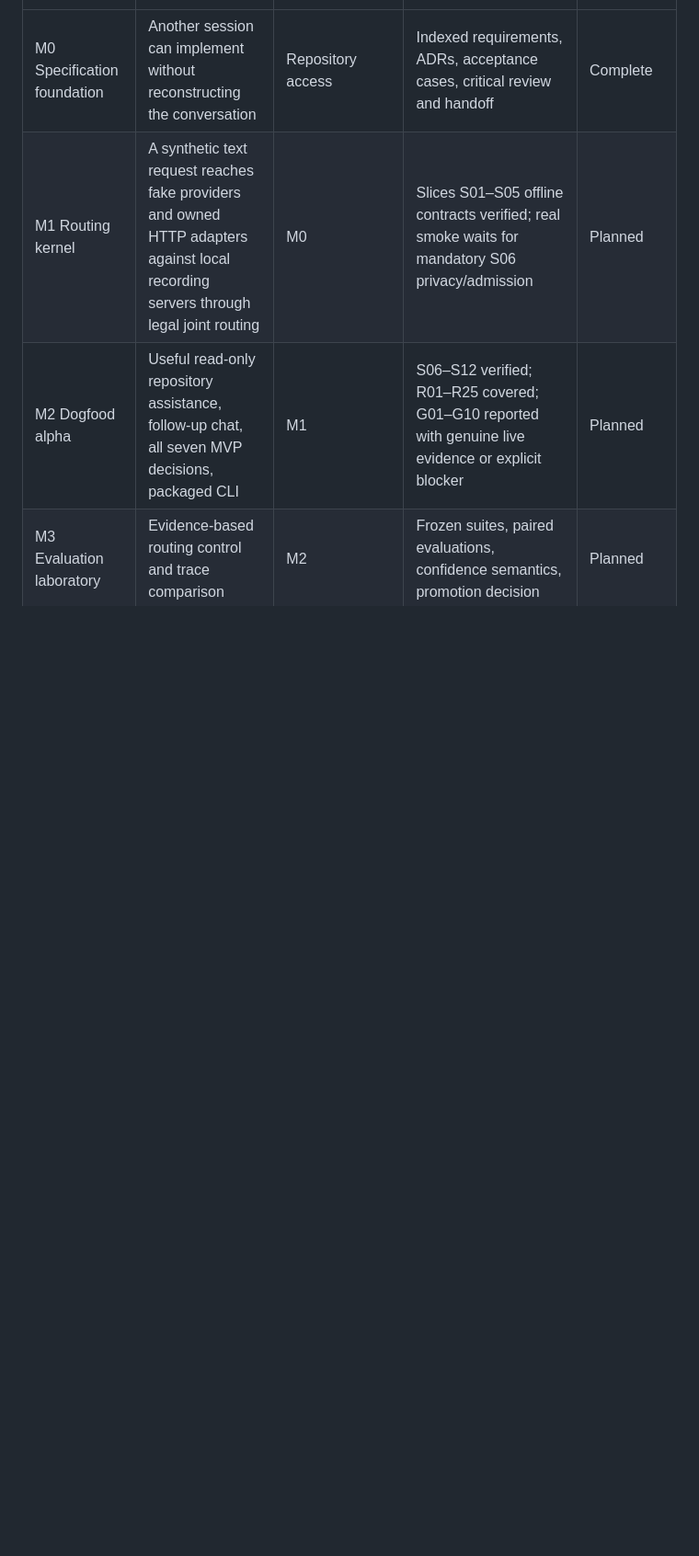
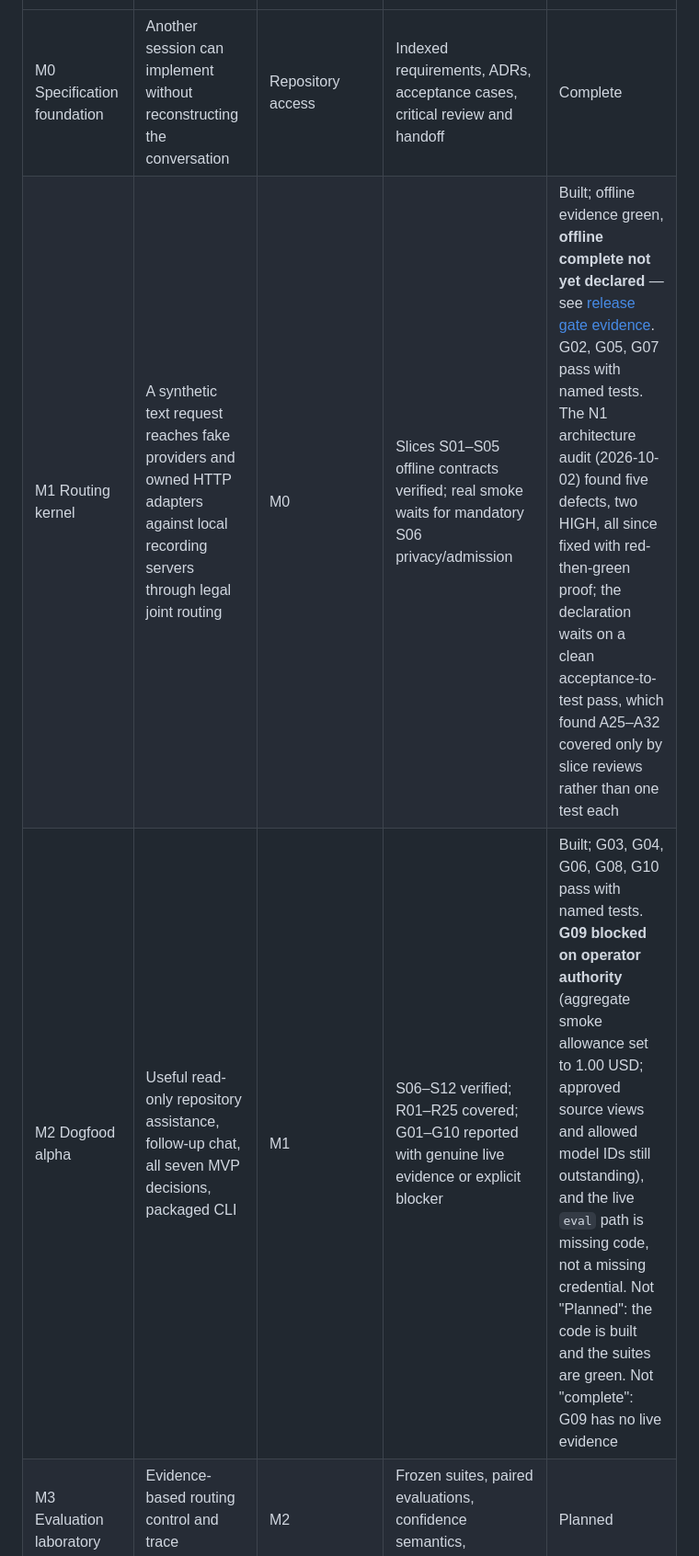
Before and after one commit to thepragmatik/rahu, a Markdown page: docs/roadmap.md, the part around the change. Shown at 92% size. Drawn GitHub-style; blank space fills up the shorter version.

```diff
--- a/docs/roadmap.md
+++ b/docs/roadmap.md
@@ -5,8 +5,8 @@ This roadmap is ordered by evidence and dependencies, not calendar promises. Onl
 | Stage | Product outcome | Dependencies | Exit gate | Status |
 |---|---|---|---|---|
 | M0 Specification foundation | Another session can implement without reconstructing the conversation | Repository access | Indexed requirements, ADRs, acceptance cases, critical review and handoff | Complete |
-| M1 Routing kernel | A synthetic text request reaches fake providers and owned HTTP adapters against local recording servers through legal joint routing | M0 | Slices S01–S05 offline contracts verified; real smoke waits for mandatory S06 privacy/admission | Planned |
-| M2 Dogfood alpha | Useful read-only repository assistance, follow-up chat, all seven MVP decisions, packaged CLI | M1 | S06–S12 verified; R01–R25 covered; G01–G10 reported with genuine live evidence or explicit blocker | Planned |
+| M1 Routing kernel | A synthetic text request reaches fake providers and owned HTTP adapters against local recording servers through legal joint routing | M0 | Slices S01–S05 offline contracts verified; real smoke waits for mandatory S06 privacy/admission | Built; offline evidence green, **offline complete not yet declared** — see [release gate evidence](reviews/dogfood-release.md). G02, G05, G07 pass with named tests. The N1 architecture audit (2026-10-02) found five defects, two HIGH, all since fixed with red-then-green proof; the declaration waits on a clean acceptance-to-test pass, which found A25–A32 covered only by slice reviews rather than one test each |
+| M2 Dogfood alpha | Useful read-only repository assistance, follow-up chat, all seven MVP decisions, packaged CLI | M1 | S06–S12 verified; R01–R25 covered; G01–G10 reported with genuine live evidence or explicit blocker | Built; G03, G04, G06, G08, G10 pass with named tests. **G09 blocked on operator authority** (aggregate smoke allowance set to 1.00 USD; approved source views and allowed model IDs still outstanding), and the live `eval` path is missing code, not a missing credential. Not "Planned": the code is built and the suites are green. Not "complete": G09 has no live evidence |
 | M3 Evaluation laboratory | Evidence-based routing control and trace comparison | M2 | Frozen suites, paired evaluations, confidence semantics, promotion decision | Planned |
 | M4 Richer single-agent harness | Streaming, resumability, permissioned writes, skills/MCP | M2 reliability; M3 baseline | Separate specs and failure tests; recovery cannot silently duplicate effects | Exploratory |
 | M5 Native decisions | Java-hosted inference compared with HTTP services | M3 evidence that inference topology matters | Tokenizer/export parity, calibration, packaging, memory and latency comparisons | Exploratory |
```
Also changed, not shown: docs/reviews/dogfood-release.md (added, +187 -0 lines), 1 other file.
